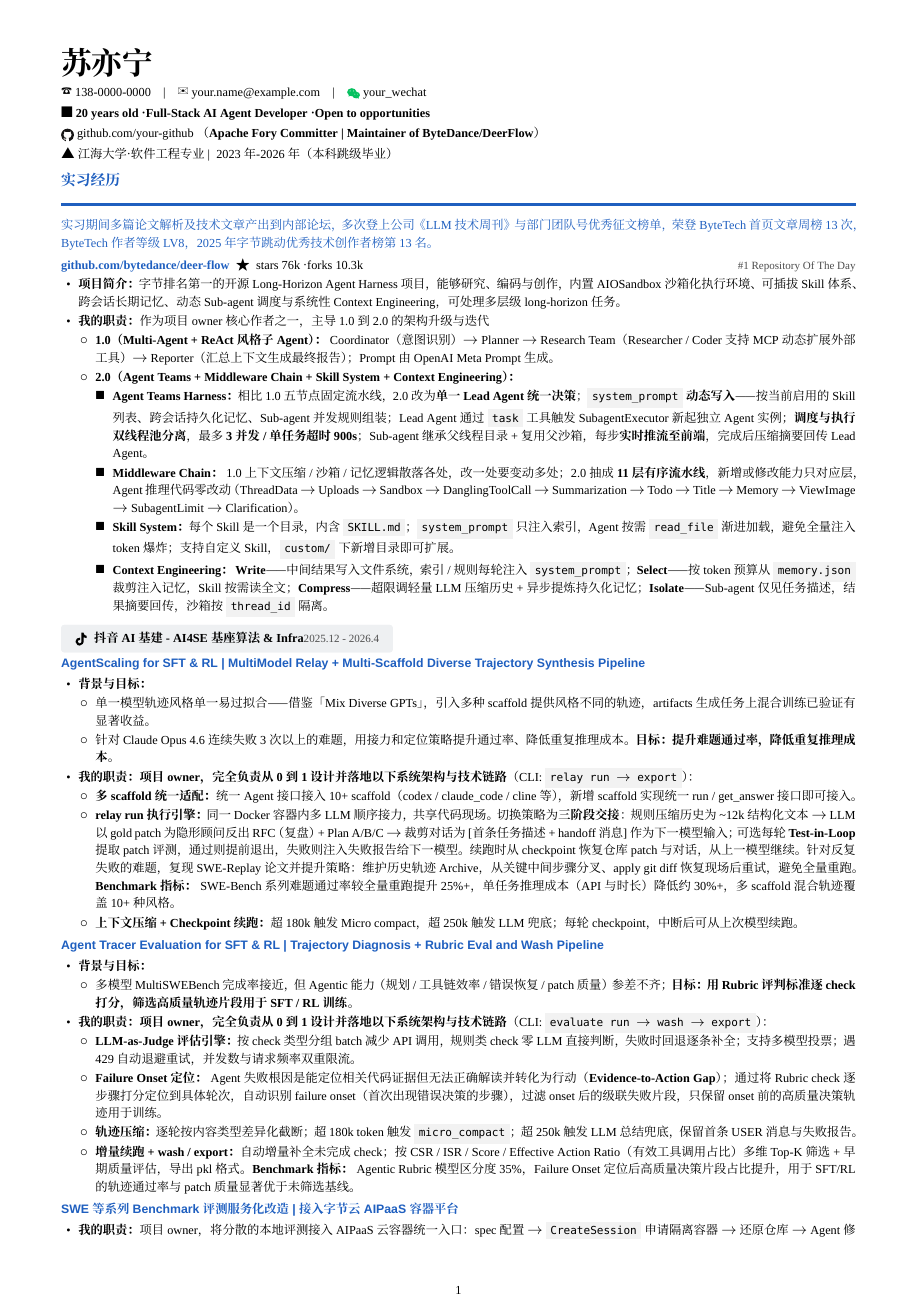
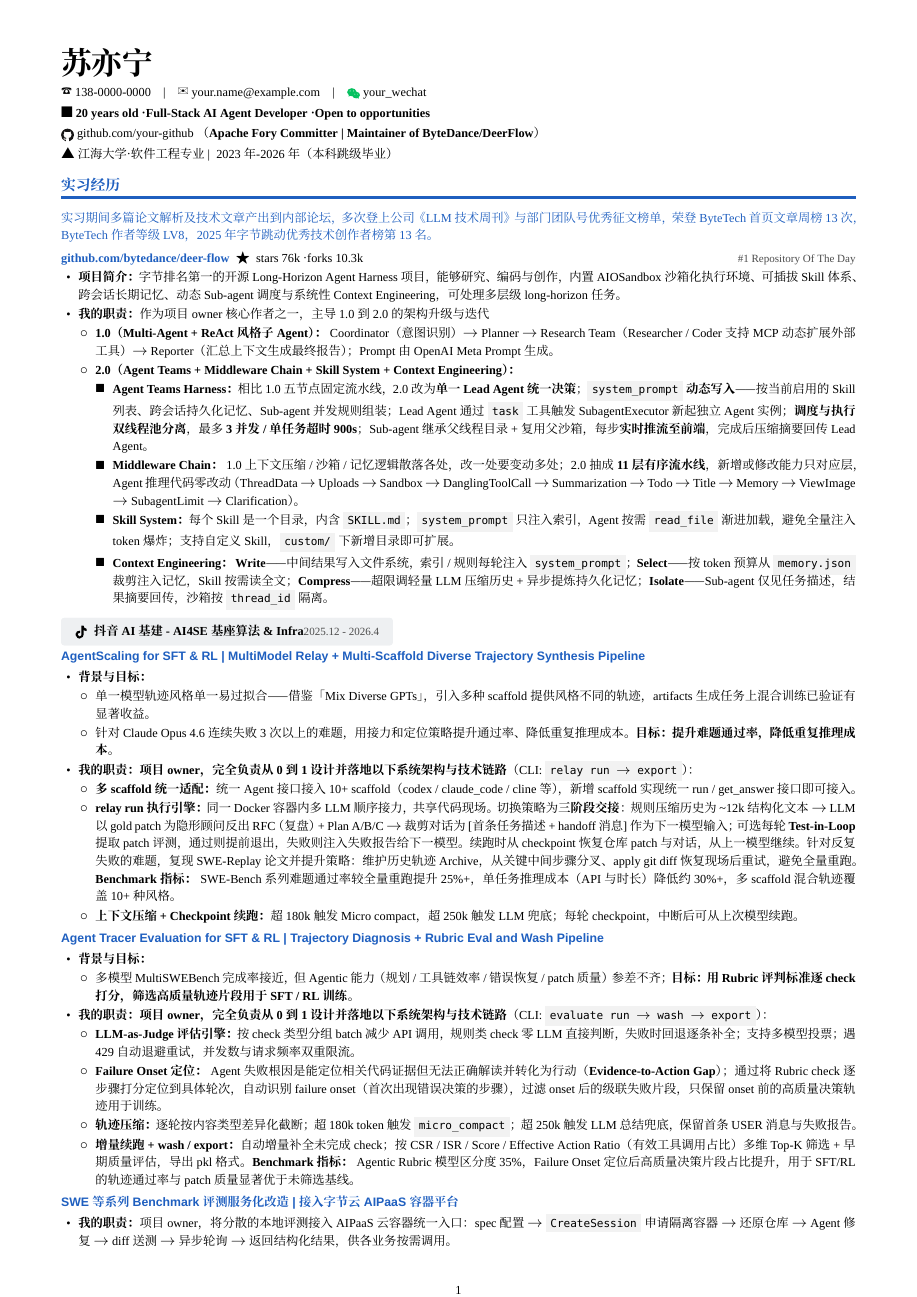
Before and after one commit to zqinglin/Sus-CV, a LaTeX CV (resume-forge/template/resume_template.tex): page 1 of 2. Compiled offline with XeLaTeX; a missing font is replaced by an installed copy or a similar font.

Commit message:
fix(layout): 小节标题紧贴下划线,间距移到标题上方
原 \rsection 标题 \par 后被自动插入整行 baselineskip(~12pt),
导致标题离蓝色分割线过远、离上方内容过近,视觉重心颠倒。
改用 \nointerlineskip 消除该 baselineskip,标题与下划线作为一个整体
(间距 2.5pt),留白改到标题上方(9pt)。resume/ 与 resume-forge/template/ 同步。

Co-Authored-By: Claude Opus 4.8 (1M context) <noreply@anthropic.com>

```diff
--- a/resume-forge/template/resume_template.tex
+++ b/resume-forge/template/resume_template.tex
@@ -59,7 +59,7 @@
 % ---- 内联等宽 ----
 \newcommand{\code}[1]{\colorbox{codegray}{\small\ttfamily #1}}
 % ---- 蓝色小节标题 + 横线 ----
-\newcommand{\rsection}[1]{\vspace{6pt}{\color{accent}\sffamily\bfseries\large #1}\par\vspace{1.5pt}\noindent{\color{accent}\rule{\linewidth}{1.6pt}}\par\vspace{4pt}}
+\newcommand{\rsection}[1]{\vspace{9pt}{\color{accent}\sffamily\bfseries\large #1}\par\nobreak\nointerlineskip\vspace{2.5pt}\noindent{\color{accent}\rule{\linewidth}{1.6pt}}\par\vspace{4pt}}
 % ---- 蓝色项目标题(带下划线) ----
 \newcommand{\ptitle}[1]{\vspace{2pt}\par{\color{accent}\sffamily\bfseries #1}\par\vspace{1pt}}
 % ---- 项目头色块:纯色填充、无外边框、微圆角 ----
```
Also changed, not shown: resume/resume_template.tex (+1 -1 lines), docs/preview-1.png, docs/preview-2.png, resume/resume_template.pdf.
